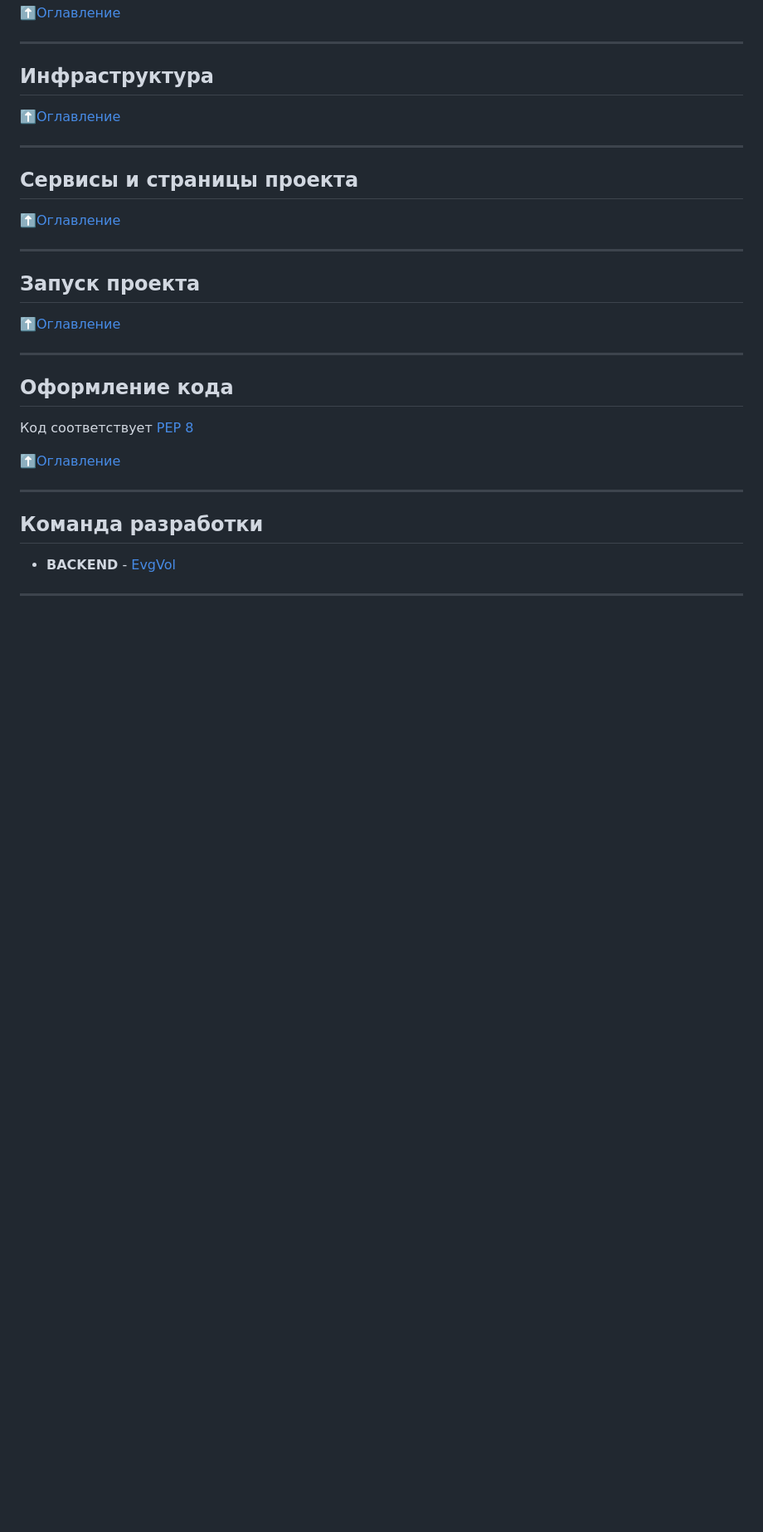
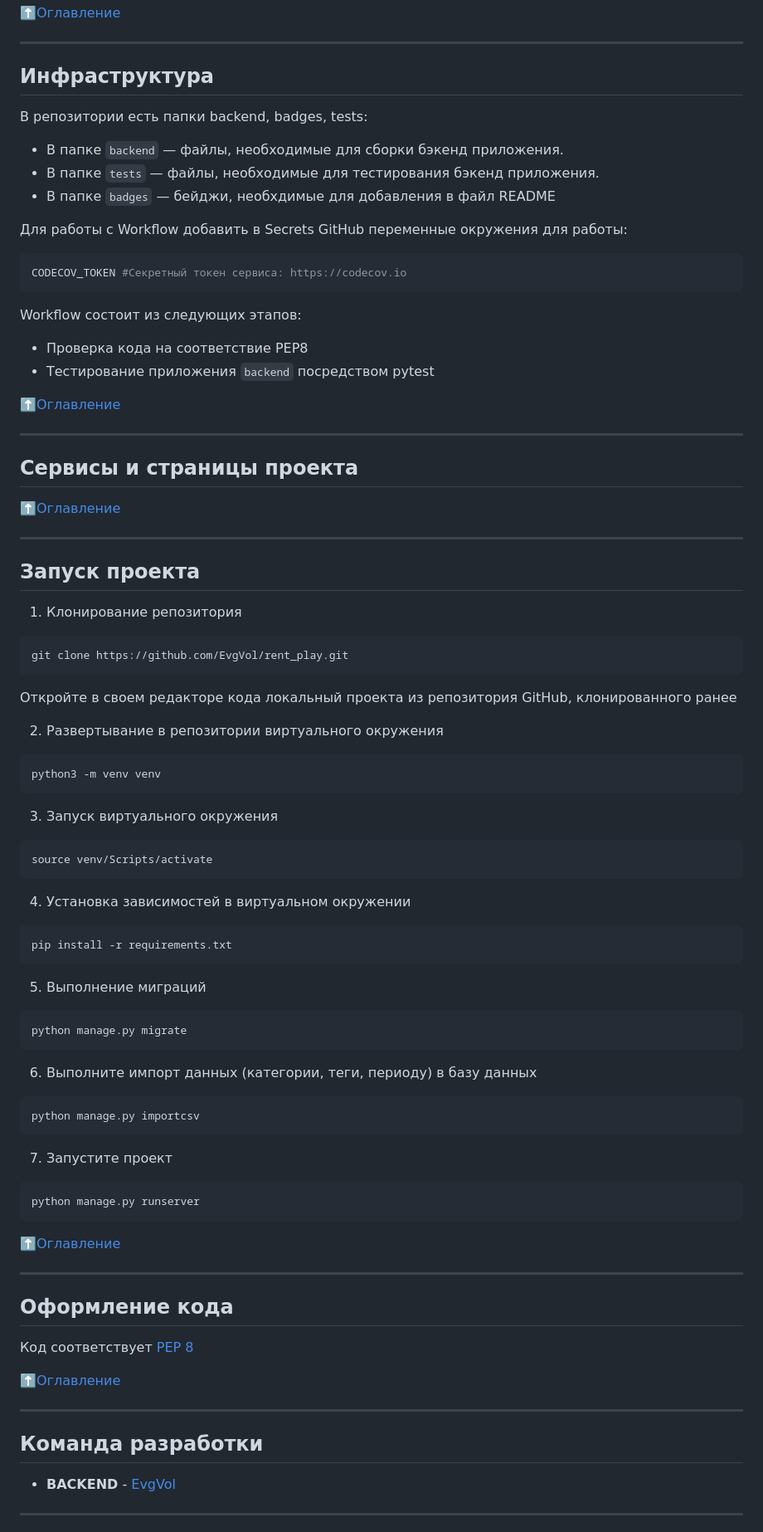
Before and after one commit to EvgVol/rent_play, a Markdown page: README.md, the part around the change. Shown at 83% size. GitHub-like rendering; blank space fills up the shorter version.

````diff
--- a/README.md
+++ b/README.md
@@ -117,6 +117,19 @@ ____
 
 ## Инфраструктура
 
+В репозитории есть папки backend, badges, tests:
+* В папке `backend` — файлы, необходимые для сборки бэкенд приложения.
+* В папке `tests` — файлы, необходимые для тестирования бэкенд приложения.
+* В папке `badges` — бейджи, необхдимые для добавления в файл README
+
+Для работы с Workflow добавить в Secrets GitHub переменные окружения для работы:
+```bash
+CODECOV_TOKEN #Секретный токен сервиса: https://codecov.io
+```
+Workflow состоит из следующих этапов:
+-   Проверка кода на соответствие PEP8
+-   Тестирование приложения `backend` посредством pytest
+
 [:arrow_up:Оглавление](#Оглавление)
 
 ____
@@ -127,6 +140,41 @@ ____
 ____
 
 ## Запуск проекта
+
+1. Клонирование репозитория
+```
+git clone https://github.com/EvgVol/rent_play.git
+```
+
+Откройте в своем редакторе кода локальный проекта из репозитория GitHub, клонированного ранее
+
+2. Развертывание в репозитории виртуального окружения
+```
+python3 -m venv venv
+```
+3. Запуск виртуального окружения
+```
+source venv/Scripts/activate
+```
+4. Установка зависимостей в виртуальном окружении
+```
+pip install -r requirements.txt
+```
+
+5. Выполнение миграций
+```
+python manage.py migrate
+```
+
+6. Выполните импорт данных (категории, теги, периоду) в базу данных
+```
+python manage.py importcsv
+```
+
+7. Запустите проект
+```
+python manage.py runserver
+```
 
 [:arrow_up:Оглавление](#Оглавление)
 ____
````
